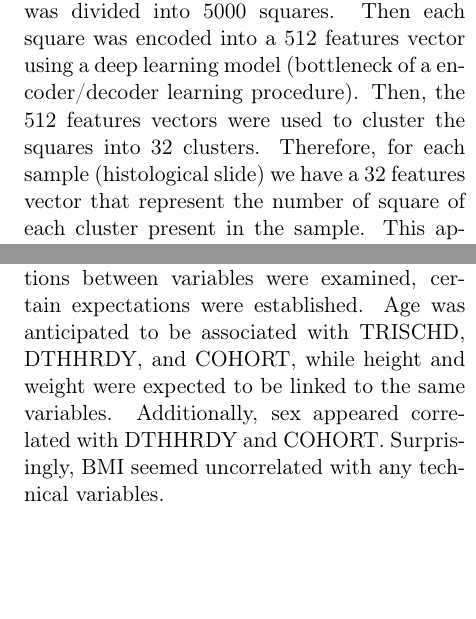
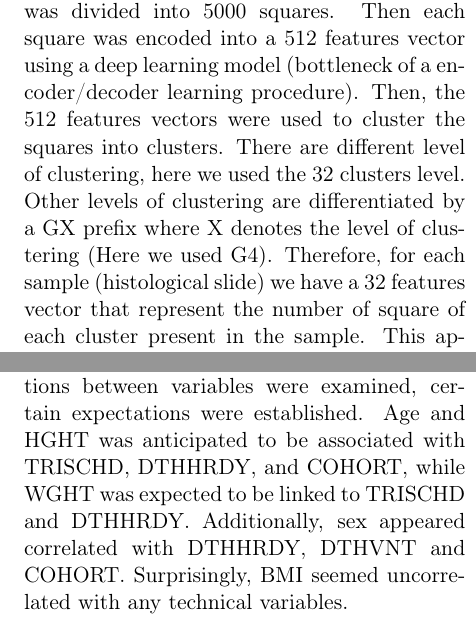
Before and after one commit to leopoldguyot/BINF-F401-Project, a LaTeX document (main.tex): two parts of the columns of pages 1 and 6 of 17, joined at a grey line, cut so that both start at the same text, the shorter picture padded with empty space. Compiled offline with pdfLaTeX.

Commit message:
remodif intro

```diff
--- a/main.tex
+++ b/main.tex
@@ -75,7 +75,9 @@ The morphological clusters based on the histological images were obtained as fol
 
 First each histological slide numeric image was divided into 5000 squares.
 Then each square was encoded into a 512 features vector using a deep learning model (bottleneck of a encoder/decoder learning procedure).
-Then, the 512 features vectors were used to cluster the squares into 32 clusters.
+Then, the 512 features vectors were used to cluster the squares into clusters.
+There are different level of clustering, here we used the 32 clusters level.
+Other levels of clustering are differentiated by a GX prefix where X denotes the level of clustering (Here we used G4).
 Therefore, for each sample (histological slide) we have a 32 features vector that represent the number of square of each cluster present in the sample.
 This approach allow us to convert the complexity of an image to a count vector.
 This allow the use of different statistical methods to investigate the relationship between the morphological clusters and other variables.
@@ -350,8 +352,8 @@ To decouple the impact of technical variables from the data of interest, linear
 Prior to regression, the data underwent transformation using inverse data normalization for numerical variables (cf. section 1.1).
 
 From the preceding section where correlations between variables were examined, certain expectations were established.
-Age was anticipated to be associated with TRISCHD, DTHHRDY, and COHORT, while height and weight were expected to be linked to the same variables.
-Additionally, sex appeared correlated with DTHHRDY and COHORT. Surprisingly, BMI seemed uncorrelated with any technical variables.
+Age and HGHT was anticipated to be associated with TRISCHD, DTHHRDY, and COHORT, while WGHT was expected to be linked to TRISCHD and DTHHRDY.
+Additionally, sex appeared correlated with DTHHRDY, DTHVNT and COHORT. Surprisingly, BMI seemed uncorrelated with any technical variables.
 
 For the technical variable DTHHRDY, a decision was made to group the categories into three new categories: slow, intermediate, and fast.
 This choice was made since more observations by categories would enhance statistical power and that the new groups are more balanced.
```
Also changed, not shown: main.pdf.
